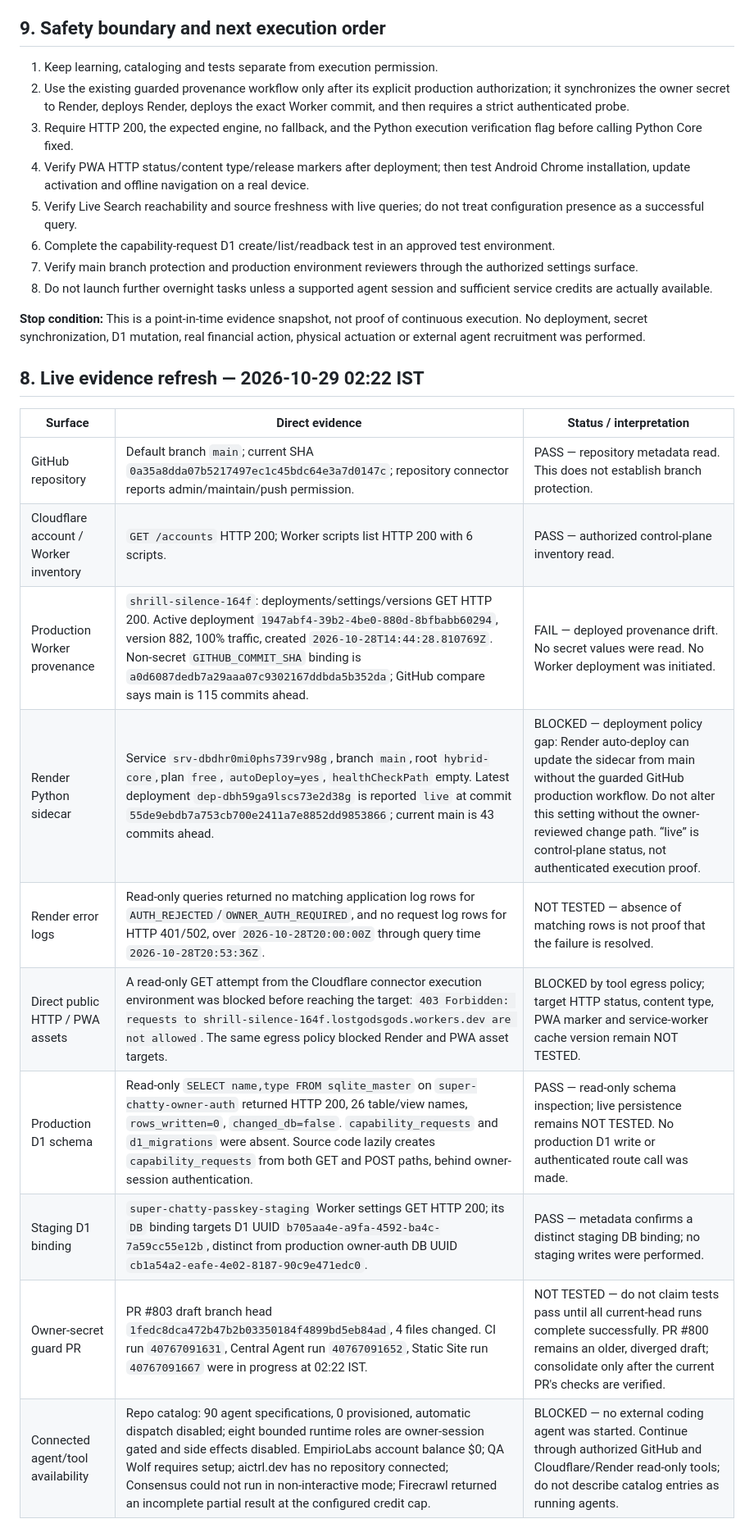
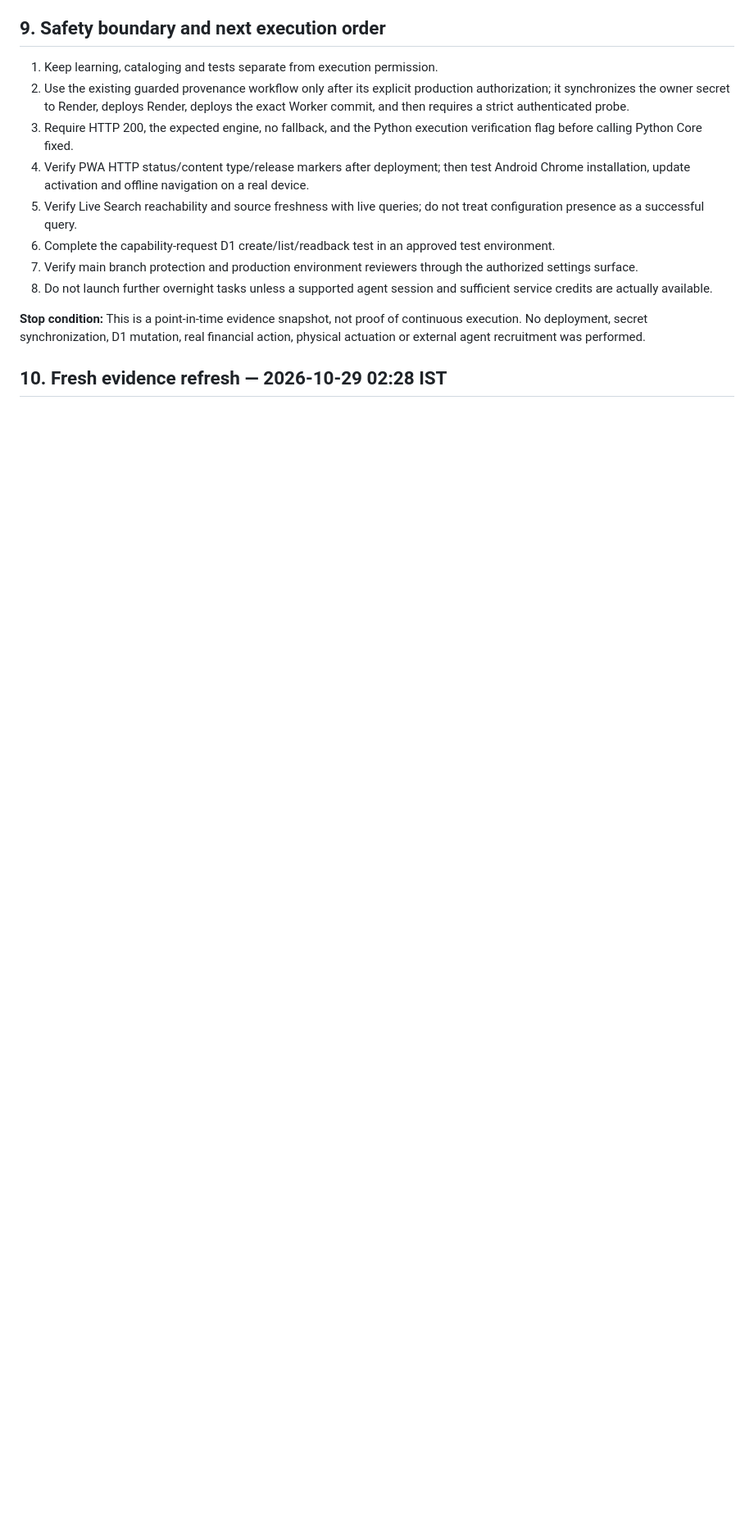
Before and after one commit to lostgodsgods-ops/super-chatty-jarvis, a Markdown page: docs/REDULTRON_COVERAGE_MATRIX_2026-10-29.md, the part around one of its changes. Shown at 82% size. GitHub-like rendering; blank space fills up the shorter version.

```diff
--- a/docs/REDULTRON_COVERAGE_MATRIX_2026-10-29.md
+++ b/docs/REDULTRON_COVERAGE_MATRIX_2026-10-29.md
@@ -248,18 +259,6 @@ The global tool catalog contains many unrelated apps. Only project-relevant inte
 **Stop condition:** This is a point-in-time evidence snapshot, not proof of continuous execution. No deployment, secret synchronization, D1 mutation, real financial action, physical actuation or external agent recruitment was performed.
 
 
-## 8. Live evidence refresh — 2026-10-29 02:22 IST
 
-| Surface | Direct evidence | Status / interpretation |
-|---|---|---|
-| GitHub repository | Default branch `main`; current SHA `0a35a8dda07b5217497ec1c45bdc64e3a7d0147c`; repository connector reports admin/maintain/push permission. | PASS — repository metadata read. This does not establish branch protection. |
-| Cloudflare account / Worker inventory | `GET /accounts` HTTP 200; Worker scripts list HTTP 200 with 6 scripts. | PASS — authorized control-plane inventory read. |
-| Production Worker provenance | `shrill-silence-164f`: deployments/settings/versions GET HTTP 200. Active deployment `1947abf4-39b2-4be0-880d-8bfbabb60294`, version 882, 100% traffic, created `2026-10-28T14:44:28.810769Z`. Non-secret `GITHUB_COMMIT_SHA` binding is `a0d6087dedb7a29aaa07c9302167ddbda5b352da`; GitHub compare says main is 115 commits ahead. | FAIL — deployed provenance drift. No secret values were read. No Worker deployment was initiated. |
-| Render Python sidecar | Service `srv-dbdhr0mi0phs739rv98g`, branch `main`, root `hybrid-core`, plan `free`, `autoDeploy=yes`, `healthCheckPath` empty. Latest deployment `dep-dbh59ga9lscs73e2d38g` is reported `live` at commit `55de9ebdb7a753cb700e2411a7e8852dd9853866`; current main is 43 commits ahead. | BLOCKED — deployment policy gap: Render auto-deploy can update the sidecar from main without the guarded GitHub production workflow. Do not alter this setting without the owner-reviewed change path. “live” is control-plane status, not authenticated execution proof. |
-| Render error logs | Read-only queries returned no matching application log rows for `AUTH_REJECTED`/`OWNER_AUTH_REQUIRED`, and no request log rows for HTTP 401/502, over `2026-10-28T20:00:00Z` through query time `2026-10-28T20:53:36Z`. | NOT TESTED — absence of matching rows is not proof that the failure is resolved. |
-| Direct public HTTP / PWA assets | A read-only GET attempt from the Cloudflare connector execution environment was blocked before reaching the target: `403 Forbidden: requests to shrill-silence-164f.lostgodsgods.workers.dev are not allowed`. The same egress policy blocked Render and PWA asset targets. | BLOCKED by tool egress policy; target HTTP status, content type, PWA marker and service-worker cache version remain NOT TESTED. |
-| Production D1 schema | Read-only `SELECT name,type FROM sqlite_master` on `super-chatty-owner-auth` returned HTTP 200, 26 table/view names, `rows_written=0`, `changed_db=false`. `capability_requests` and `d1_migrations` were absent. Source code lazily creates `capability_requests` from both GET and POST paths, behind owner-session authentication. | PASS — read-only schema inspection; live persistence remains NOT TESTED. No production D1 write or authenticated route call was made. |
-| Staging D1 binding | `super-chatty-passkey-staging` Worker settings GET HTTP 200; its `DB` binding targets D1 UUID `b705aa4e-a9fa-4592-ba4c-7a59cc55e12b`, distinct from production owner-auth DB UUID `cb1a54a2-eafe-4e02-8187-90c9e471edc0`. | PASS — metadata confirms a distinct staging DB binding; no staging writes were performed. |
-| Owner-secret guard PR | PR #803 draft branch head `1fedc8dca472b47b2b03350184f4899bd5eb84ad`, 4 files changed. CI run `40767091631`, Central Agent run `40767091652`, Static Site run `40767091667` were in progress at 02:22 IST. | NOT TESTED — do not claim tests pass until all current-head runs complete successfully. PR #800 remains an older, diverged draft; consolidate only after the current PR's checks are verified. |
-| Connected agent/tool availability | Repo catalog: 90 agent specifications, 0 provisioned, automatic dispatch disabled; eight bounded runtime roles are owner-session gated and side effects disabled. EmpirioLabs account balance $0; QA Wolf requires setup; aictrl.dev has no repository connected; Consensus could not run in non-interactive mode; Firecrawl returned an incomplete partial result at the configured credit cap. | BLOCKED — no external coding agent was started. Continue through authorized GitHub and Cloudflare/Render read-only tools; do not describe catalog entries as running agents. |
+## 10. Fresh evidence refresh — 2026-10-29 02:28 IST
 
```
Also changed, not shown: other parts of docs/REDULTRON_COVERAGE_MATRIX_2026-10-29.md (+33 -31 lines).
